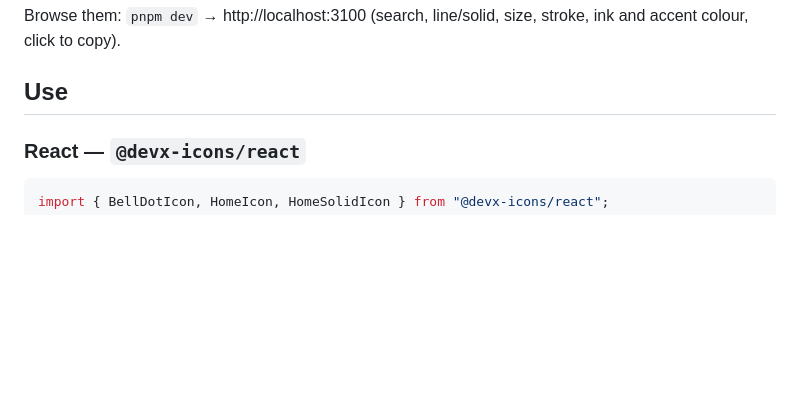
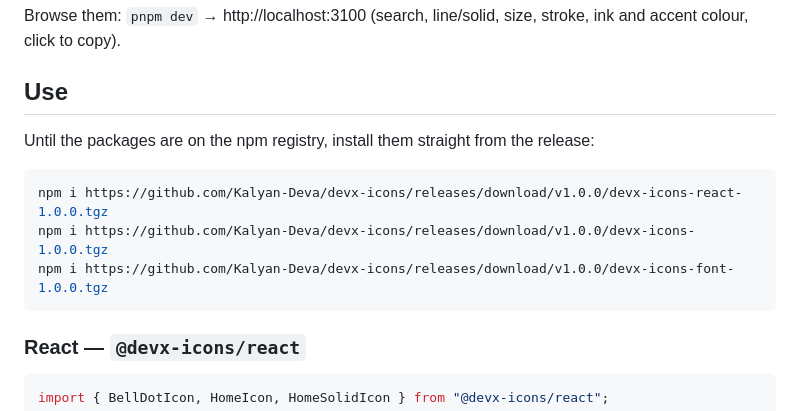
Before and after one commit to Kalyan-Deva/devx-icons, a Markdown page: README.md, the part around one of its changes. Drawn GitHub-style; blank space fills up the shorter version.

````diff
--- a/README.md
+++ b/README.md
@@ -33,6 +55,14 @@
 Browse them: `pnpm dev` → http://localhost:3100 (search, line/solid, size, stroke, ink and accent colour, click to copy).
 
 ## Use
+
+Until the packages are on the npm registry, install them straight from the release:
+
+```bash
+npm i https://github.com/Kalyan-Deva/devx-icons/releases/download/v1.0.0/devx-icons-react-1.0.0.tgz
+npm i https://github.com/Kalyan-Deva/devx-icons/releases/download/v1.0.0/devx-icons-1.0.0.tgz
+npm i https://github.com/Kalyan-Deva/devx-icons/releases/download/v1.0.0/devx-icons-font-1.0.0.tgz
+```
 
 ### React — `@devx-icons/react`
 
````
Also changed, not shown: other parts of README.md (+22 -0 lines), docs/images/showcase-line.png (added), docs/images/showcase-solid.png (added), docs/images/variants-line.png (added), docs/images/variants-solid.png (added), 8 other files.
